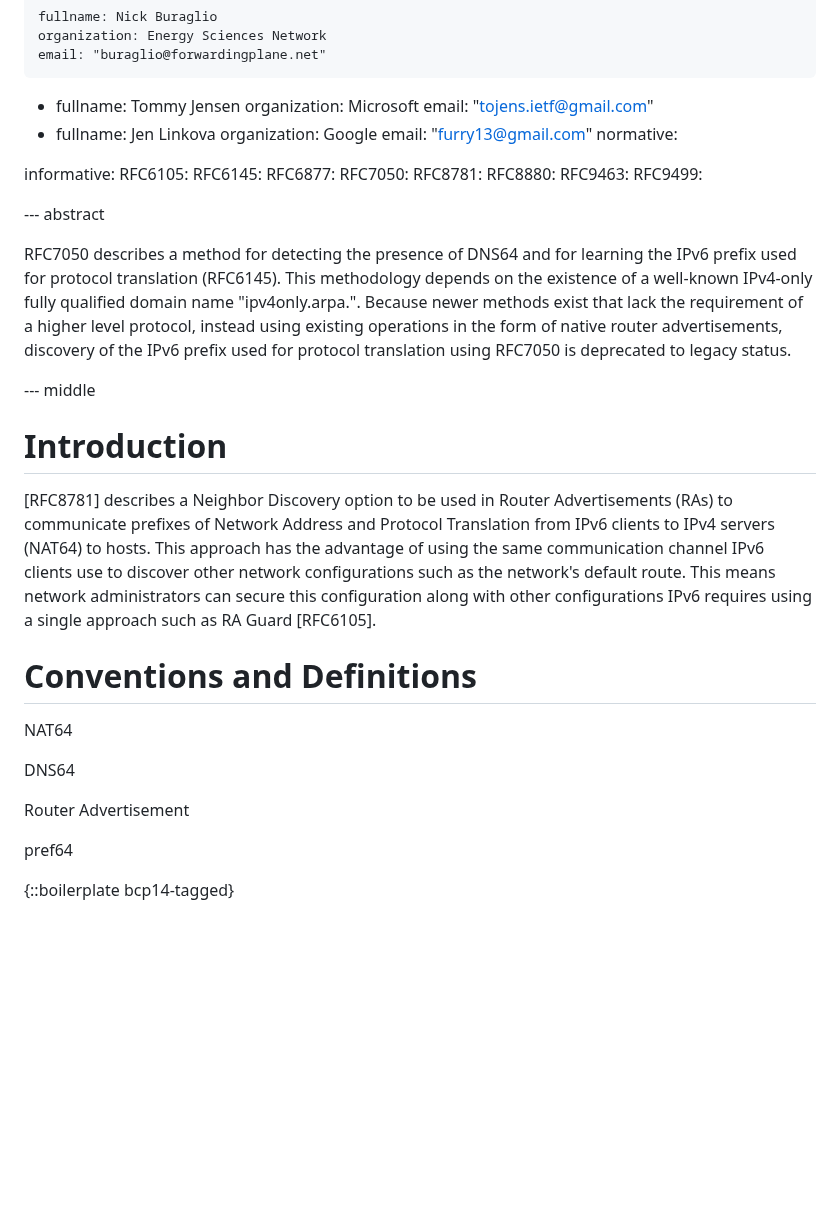
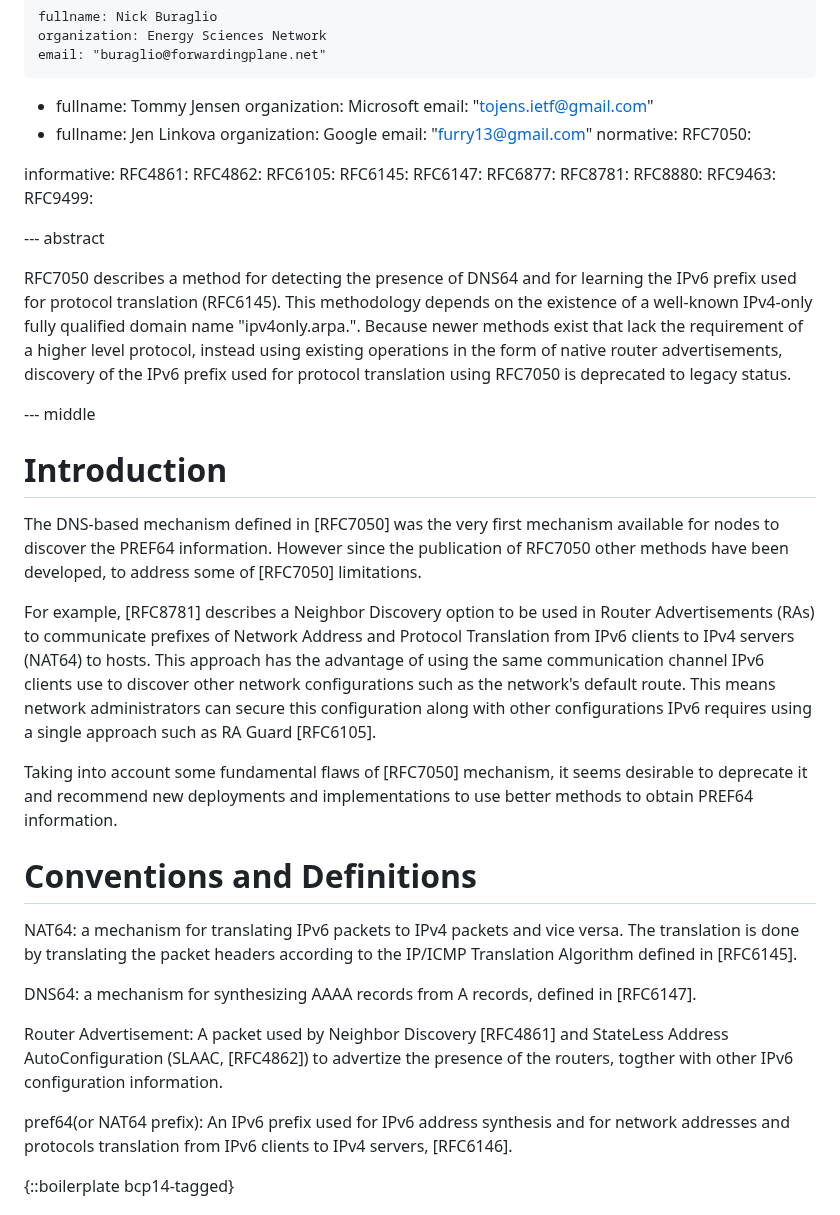
Before and after one commit to furry13/draft-buraglio-deprecate7050, a Markdown page: draft-buraglio-deprecate7050.md, the part around the change. GitHub-like rendering; blank space fills up the shorter version.

Commit message:
Updating the Intro
and adding the terminology

```diff
--- a/draft-buraglio-deprecate7050.md
+++ b/draft-buraglio-deprecate7050.md
@@ -36,12 +36,15 @@ author:
     organization: Google
     email: "furry13@gmail.com"
 normative:
+  RFC7050:
 
 informative:
+  RFC4861:
+  RFC4862:
   RFC6105:
   RFC6145:
+  RFC6147:
   RFC6877:
-  RFC7050:
   RFC8781:
   RFC8880:
   RFC9463:
@@ -56,18 +59,23 @@ RFC7050 describes a method for detecting the presence of DNS64 and for learning
 
 # Introduction
 
-[RFC8781] describes a Neighbor Discovery option to be used in Router Advertisements (RAs) to communicate prefixes of Network Address and Protocol Translation from IPv6 clients to IPv4 servers (NAT64) to hosts. This approach has the advantage of using the same communication channel IPv6 clients use to discover other network configurations such as the network's default route. This means network administrators can secure this configuration along with other configurations IPv6 requires using a single approach such as RA Guard [RFC6105].
+The DNS-based mechanism defined in [RFC7050] was the very first mechanism available for nodes to discover the PREF64 information.
+However since the publication of RFC7050 other methods have been developed, to address some of [RFC7050] limitations.
+
+For example, [RFC8781] describes a Neighbor Discovery option to be used in Router Advertisements (RAs) to communicate prefixes of Network Address and Protocol Translation from IPv6 clients to IPv4 servers (NAT64) to hosts. This approach has the advantage of using the same communication channel IPv6 clients use to discover other network configurations such as the network's default route. This means network administrators can secure this configuration along with other configurations IPv6 requires using a single approach such as RA Guard [RFC6105].
+
+Taking into account some fundamental flaws of [RFC7050] mechanism, it seems desirable to deprecate it and recommend new deployments and implementations to use better methods to obtain PREF64 information.
 
 
 # Conventions and Definitions
 
-NAT64
+NAT64: a mechanism for translating IPv6 packets to IPv4 packets and vice versa.  The translation is done by translating the packet headers according to the IP/ICMP Translation Algorithm defined in [RFC6145].
 
-DNS64
+DNS64: a mechanism for synthesizing AAAA records from A records, defined in [RFC6147].
 
-Router Advertisement
+Router Advertisement: A packet used by Neighbor Discovery [RFC4861] and StateLess Address AutoConfiguration (SLAAC, [RFC4862]) to advertize the presence of the routers, togther with other IPv6 configuration information.
 
-pref64
+pref64(or NAT64 prefix): An IPv6 prefix used for IPv6 address synthesis and for network addresses and protocols translation from IPv6 clients to IPv4 servers, [RFC6146].
 
 {::boilerplate bcp14-tagged}
 
```
